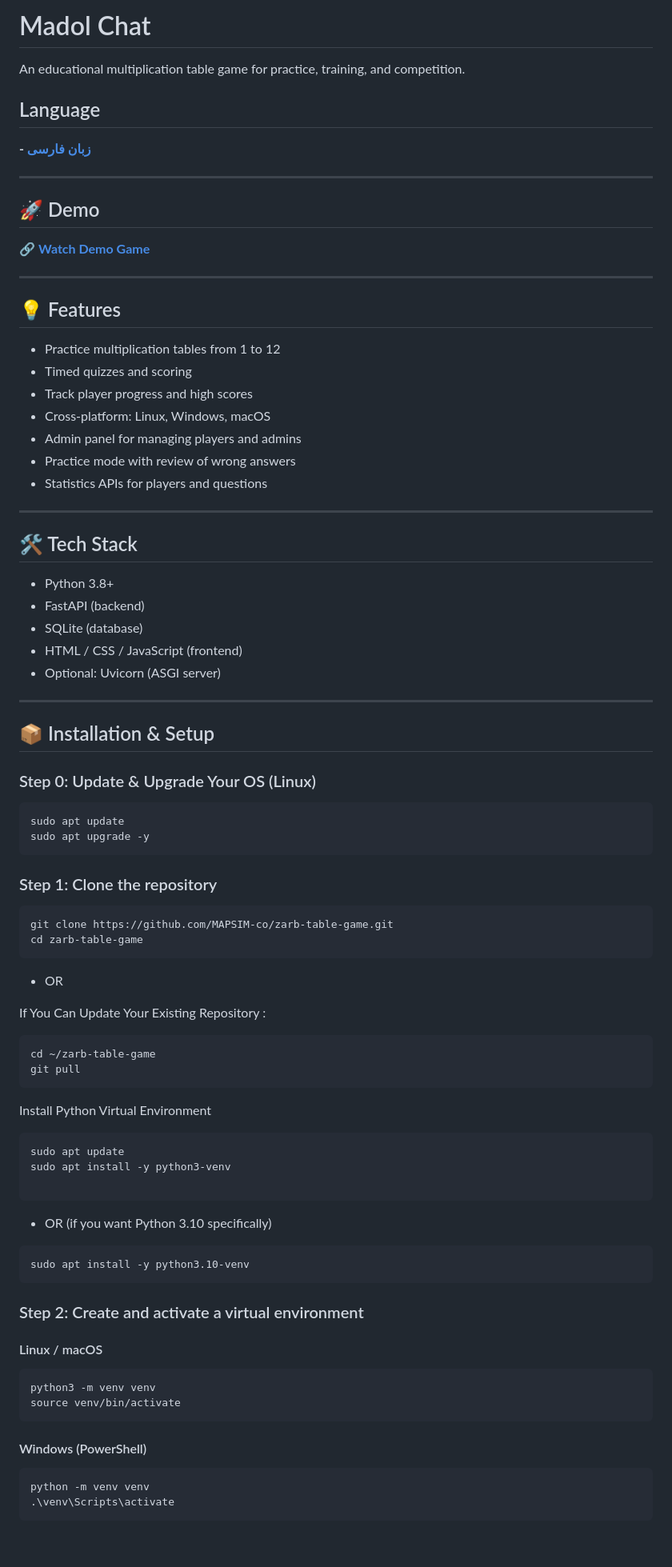
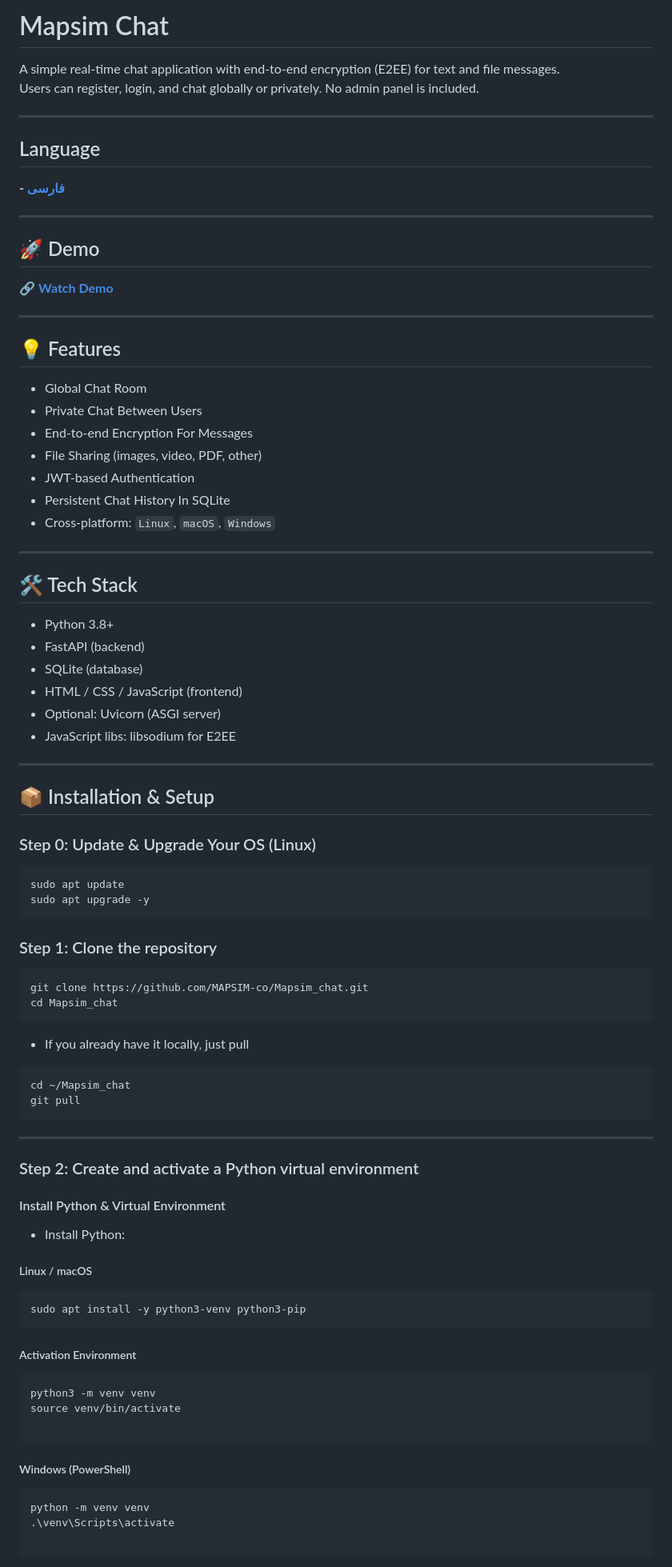
Before and after one commit to MAPSIM-co/Mapsim_chat, a Markdown page: README.md, the part around one of its changes. Shown at 80% size. Rendered like a GitHub page; blank space fills up the shorter version.

````diff
--- a/README.md
+++ b/README.md
@@ -1,30 +1,31 @@
-# Madol Chat
+# Mapsim Chat
 
-An educational multiplication table game for practice, training, and competition.
+A simple real-time chat application with end-to-end encryption (E2EE) for text and file messages.
+Users can register, login, and chat globally or privately. No admin panel is included.
+
+---
 
 ## Language
 
-**- [زبان فارسی](./README_FA.md)**
+**- [فارسی](./README_FA.md)**
 
 ---
 
 ## 🚀 Demo
 
-
-
-🔗 **[Watch Demo Game](./#)**
+🔗 **[Watch Demo](./#)**
 
 ---
 
 ## 💡 Features
 
-- Practice multiplication tables from 1 to 12
-- Timed quizzes and scoring
-- Track player progress and high scores
-- Cross-platform: Linux, Windows, macOS
-- Admin panel for managing players and admins
-- Practice mode with review of wrong answers
-- Statistics APIs for players and questions
+- Global Chat Room
+- Private Chat Between Users
+- End-to-end Encryption For Messages
+- File Sharing (images, video, PDF, other)
+- JWT-based Authentication
+- Persistent Chat History In SQLite
+- Cross-platform: `Linux`, `macOS`, `Windows`
 
 ---
 
@@ -35,6 +36,7 @@ An educational multiplication table game for practice, training, and competition
 - SQLite (database)
 - HTML / CSS / JavaScript (frontend)
 - Optional: Uvicorn (ASGI server)
+- JavaScript libs: libsodium for E2EE
 
 ---
 
@@ -50,42 +52,43 @@ sudo apt upgrade -y
 ### Step 1: Clone the repository
 
 ```bash
-git clone https://github.com/MAPSIM-co/zarb-table-game.git
-cd zarb-table-game
+git clone https://github.com/MAPSIM-co/Mapsim_chat.git
+cd Mapsim_chat
 ```
-- OR
 
-If You Can Update Your Existing Repository :
+- If you already have it locally, just pull
 
 ```bash
-cd ~/zarb-table-game
+cd ~/Mapsim_chat
 git pull
 ```
 
-Install Python Virtual Environment
+---
+
+### Step 2: Create and activate a Python virtual environment
+
+#### Install Python & Virtual Environment
+
+* Install Python:
+
+##### Linux / macOS
 
 ```bash
-sudo apt update
-sudo apt install -y python3-venv
-
-```
-- OR (if you want Python 3.10 specifically)
-
-```bash
-sudo apt install -y python3.10-venv
+sudo apt install -y python3-venv python3-pip
 ```
 
-### Step 2: Create and activate a virtual environment
-
-#### Linux / macOS
+##### Activation Environment
 
 ```bash
 python3 -m venv venv
 source venv/bin/activate
+
 ```
-#### Windows (PowerShell)
 
-```bash
+##### Windows (PowerShell)
+
+```powershell
 python -m venv venv
 .\venv\Scripts\activate
+
 ```
````
Also changed, not shown: other parts of README.md (+119 -156 lines).
